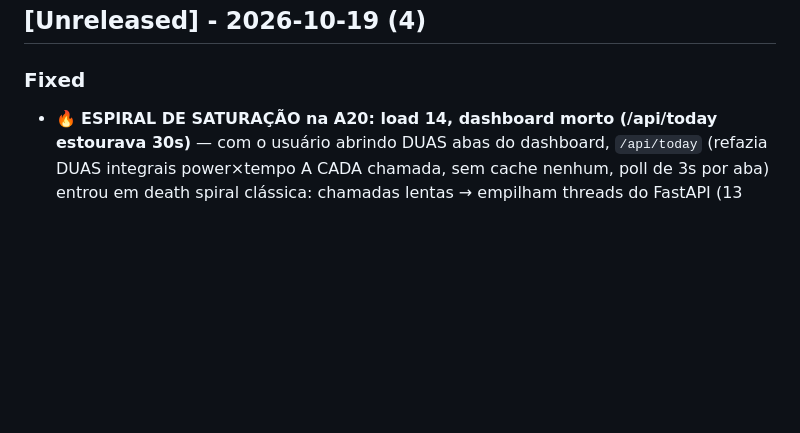
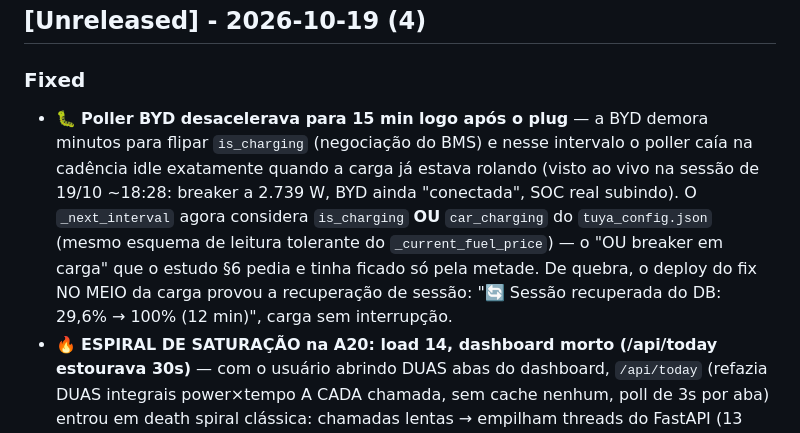
Before and after one commit to maronezzi/energia-domestica, a Markdown page: CHANGELOG.md, the part around the change. GitHub-like rendering; blank space fills up the shorter version.

Commit message:
docs: changelog do fix de cadência BYD (is_charging OU car_charging)

```diff
--- a/CHANGELOG.md
+++ b/CHANGELOG.md
@@ -3,6 +3,7 @@
 ## [Unreleased] - 2026-10-19 (4)
 
 ### Fixed
+- 🐛 **Poller BYD desacelerava para 15 min logo após o plug** — a BYD demora minutos para flipar `is_charging` (negociação do BMS) e nesse intervalo o poller caía na cadência idle exatamente quando a carga já estava rolando (visto ao vivo na sessão de 19/10 ~18:28: breaker a 2.739 W, BYD ainda "conectada", SOC real subindo). O `_next_interval` agora considera `is_charging` **OU** `car_charging` do `tuya_config.json` (mesmo esquema de leitura tolerante do `_current_fuel_price`) — o "OU breaker em carga" que o estudo §6 pedia e tinha ficado só pela metade. De quebra, o deploy do fix NO MEIO da carga provou a recuperação de sessão: "🔄 Sessão recuperada do DB: 29,6% → 100% (12 min)", carga sem interrupção.
 - 🔥 **ESPIRAL DE SATURAÇÃO na A20: load 14, dashboard morto (/api/today estourava 30s)** — com o usuário abrindo DUAS abas do dashboard, `/api/today` (refazia DUAS integrais power×tempo A CADA chamada, sem cache nenhum, poll de 3s por aba) entrou em death spiral clássica: chamadas lentas → empilham threads do FastAPI (13 AnyIO workers a ~0,9s CPU/6s cada) → placa 0% idle → tudo mais lento → empilha mais. Sintoma reportado: tabela de viagens sem popular / custo comb. "—". **Fix: cache single-flight** (`_ttl_get_or_compute`): no máx. UM thread recomputa por chave; os demais recebem o valor vigente mesmo vencido há segundos (integrais de kWh são cumulativas — atraso de segundos é invisível). Aplicado a `/api/today` (TTL 15s — era 0 cache), `/api/daily-history`, `/api/hourly` e `/api/monthly` (TTL 45s que já existiam, agora à prova de rebanho). Resultado medido: load 11,6→**1,72** em 3 min; `/api/today` 13,5s fria → **0,02s** morna; hourly 8,5s → 0,03s. (o custo comb. em si nunca deixou de existir no backend: `car_fuel_price=6,19` no config e `/api/byd/trips` respondendo `cost_fuel=4,22` durante todo o incidente)
 - 🧹 DeprecationWarnings de `datetime.utcnow()` no service.err anotadas para limpeza futura (não afetam função).
 
```
